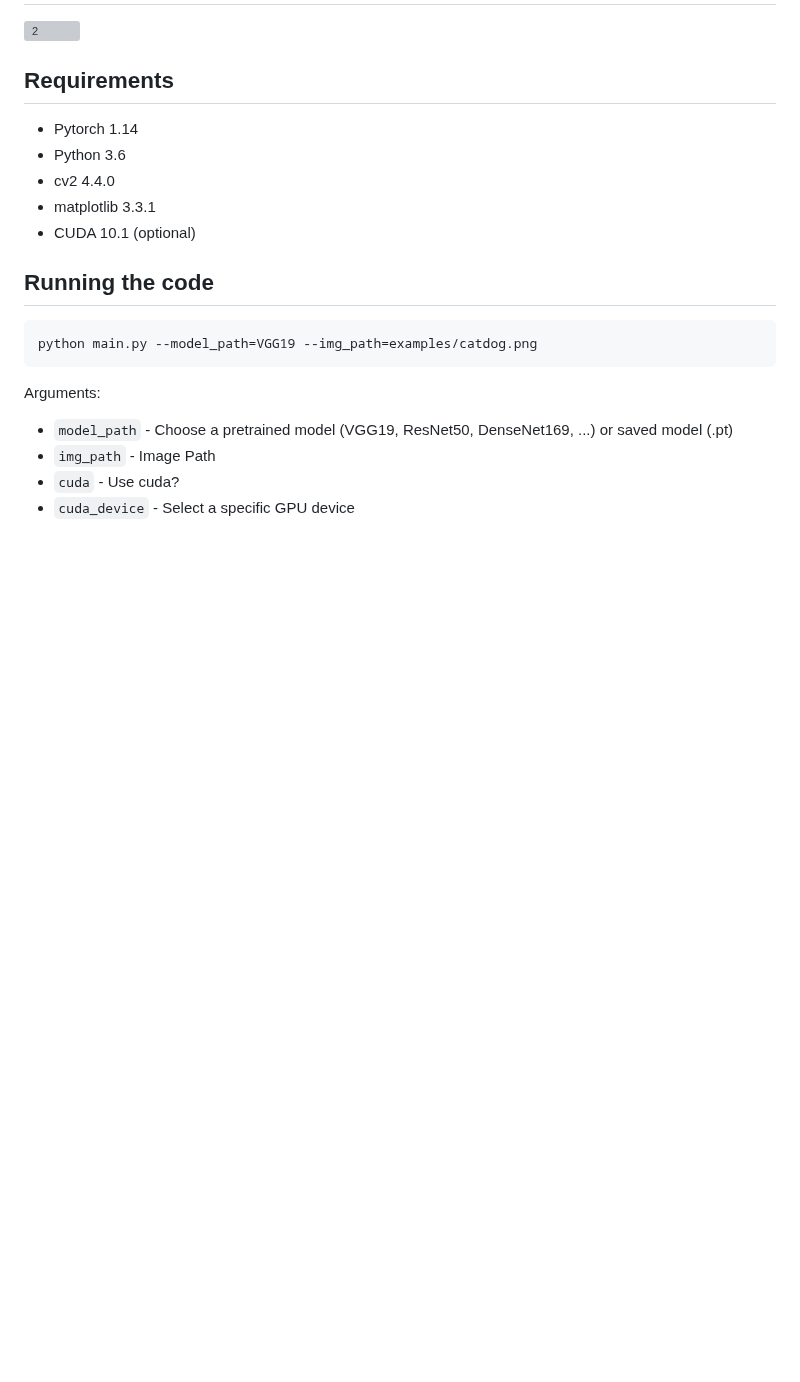
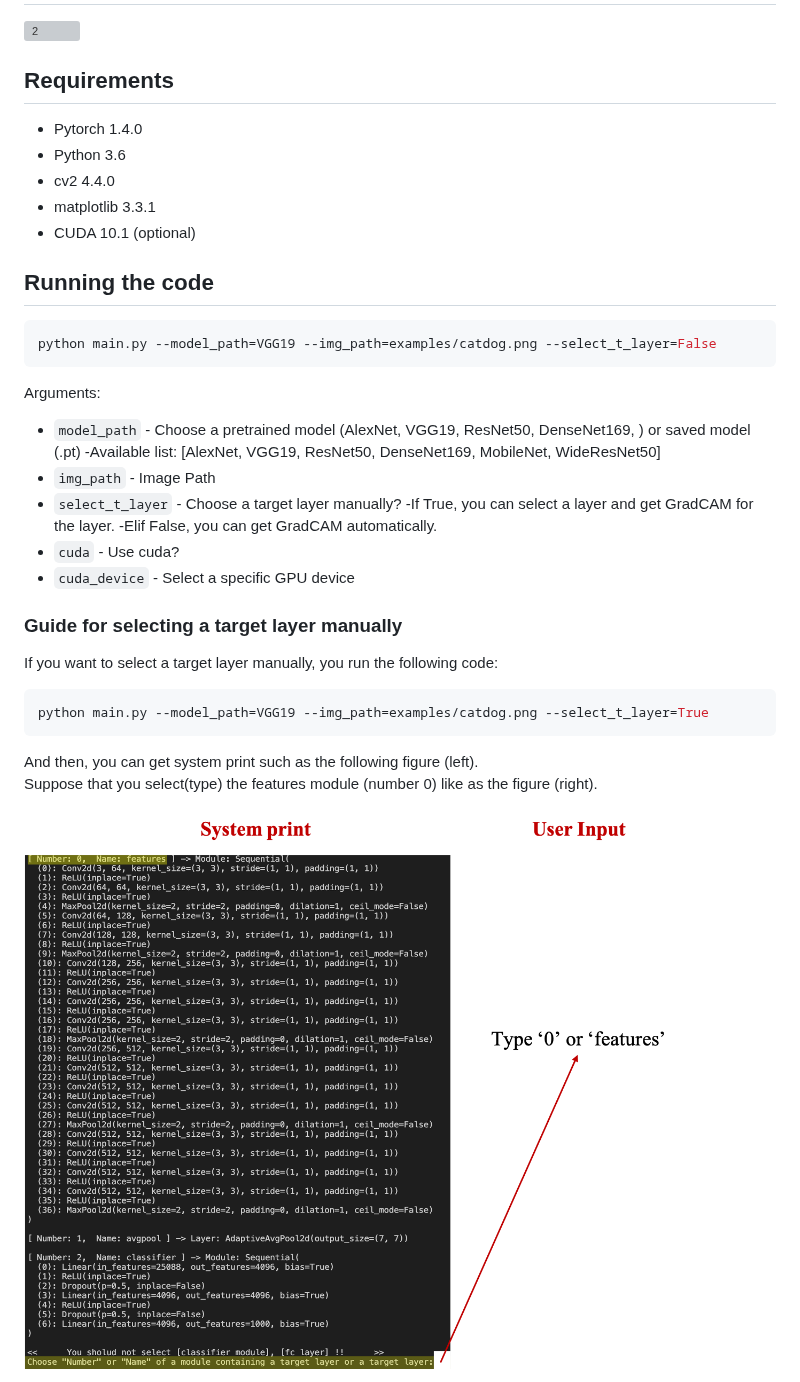
Before and after one commit to da2so/GradCAM_PyTorch, a Markdown page: README.md, the part around one of its changes. Drawn GitHub-style; pictures changed too: assets/fig2.png (added); blank space fills up the shorter version; grey boxes are pictures that could not be loaded.

Commit message:
Update GradCAM 1.1

````diff
--- a/README.md
+++ b/README.md
@@ -5,7 +5,7 @@
 
 ## Requirements
 
-- Pytorch 1.14
+- Pytorch 1.4.0
 - Python 3.6
 - cv2 4.4.0
 - matplotlib 3.3.1
@@ -15,12 +15,31 @@
 ## Running the code
 
 ```shell
-python main.py --model_path=VGG19 --img_path=examples/catdog.png
+python main.py --model_path=VGG19 --img_path=examples/catdog.png --select_t_layer=False
 ```
 
 Arguments:
 
-- `model_path` - Choose a pretrained model (VGG19, ResNet50, DenseNet169, ...) or saved model (.pt)
+- `model_path` - Choose a pretrained model (AlexNet, VGG19, ResNet50, DenseNet169, ) or saved model (.pt)
+	-Available list: [AlexNet, VGG19, ResNet50, DenseNet169, MobileNet, WideResNet50]
 - `img_path` - Image Path
+- `select_t_layer` -  Choose a target layer manually?
+	-If True, you can select a layer and get GradCAM for the layer.
+	-Elif False, you can get GradCAM automatically.
 - `cuda` - Use cuda?
 - `cuda_device` - Select a specific GPU device
+
+
+### Guide for selecting a target layer manually
+
+If you want to select a target layer manually, you run the following code:
+
+```shell
+python main.py --model_path=VGG19 --img_path=examples/catdog.png --select_t_layer=True
+```
+
+And then, you can get system print such as the following figure (left).
+Suppose that you select(type) the features module (number 0) like as the figure (right).
+
+![2](./assets/fig2.png)
+
````
Also changed, not shown: other parts of README.md (+5 -0 lines), assets/fig3.png (added), 5 other files.
